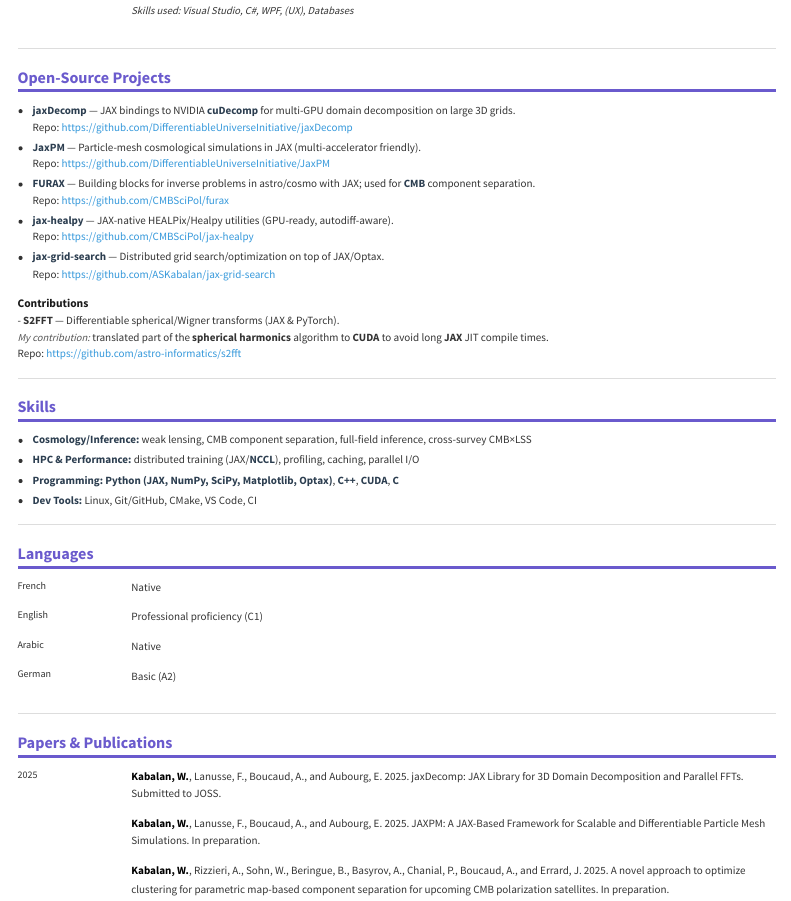
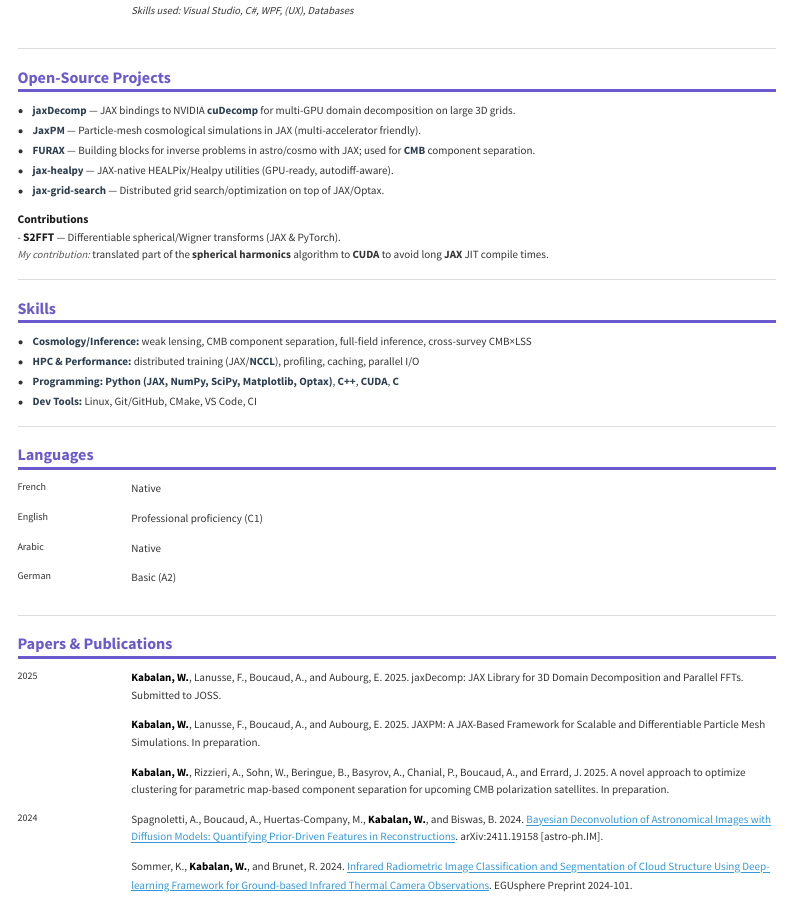
Before and after one commit to ASKabalan/askabalan.github.io, a Quarto document (cv/index.qmd): the page in a window 1100 px wide, from 930 px down. Rendered offline with R 4.5, knitr and Pandoc in place of Quarto, with nearby package versions; menus at the side of the page are left out.

Commit message:
update papers with 2024 papers

```diff
--- a/cv/index.qmd
+++ b/cv/index.qmd
@@ -101,21 +101,15 @@ format:
 
 ## Open-Source Projects
 
-- **jaxDecomp** — JAX bindings to NVIDIA **cuDecomp** for multi-GPU domain decomposition on large 3D grids.
-  Repo: https://github.com/DifferentiableUniverseInitiative/jaxDecomp
-- **JaxPM** — Particle-mesh cosmological simulations in JAX (multi-accelerator friendly).
-  Repo: https://github.com/DifferentiableUniverseInitiative/JaxPM
-- **FURAX** — Building blocks for inverse problems in astro/cosmo with JAX; used for **CMB** component separation.
-  Repo: https://github.com/CMBSciPol/furax
-- **jax-healpy** — JAX-native HEALPix/Healpy utilities (GPU-ready, autodiff-aware).
-  Repo: https://github.com/CMBSciPol/jax-healpy
-- **jax-grid-search** — Distributed grid search/optimization on top of JAX/Optax.
-  Repo: https://github.com/ASKabalan/jax-grid-search
+- [**jaxDecomp**](https://github.com/DifferentiableUniverseInitiative/jaxDecomp) — JAX bindings to NVIDIA **cuDecomp** for multi-GPU domain decomposition on large 3D grids.
+- [**JaxPM**](https://github.com/DifferentiableUniverseInitiative/JaxPM) — Particle-mesh cosmological simulations in JAX (multi-accelerator friendly).
+- [**FURAX**](https://github.com/CMBSciPol/furax) — Building blocks for inverse problems in astro/cosmo with JAX; used for **CMB** component separation.
+- [**jax-healpy**](https://github.com/CMBSciPol/jax-healpy) — JAX-native HEALPix/Healpy utilities (GPU-ready, autodiff-aware).
+- [**jax-grid-search**](https://github.com/ASKabalan/jax-grid-search) — Distributed grid search/optimization on top of JAX/Optax.
 
 **Contributions**
-- **S2FFT** — Differentiable spherical/Wigner transforms (JAX & PyTorch).
+- [**S2FFT**](https://github.com/astro-informatics/s2fft) — Differentiable spherical/Wigner transforms (JAX & PyTorch).
   *My contribution:* translated part of the **spherical harmonics** algorithm to **CUDA** to avoid long **JAX** JIT compile times.
-  Repo: https://github.com/astro-informatics/s2fft
 
 ---
 
@@ -177,4 +171,18 @@ format:
 **Kabalan, W.**, Rizzieri, A., Sohn, W., Beringue, B., Basyrov, A., Chanial, P., Boucaud, A., and Errard, J. 2025. A novel approach to optimize clustering for parametric map-based component separation for upcoming CMB polarization satellites. In preparation.
 </td>
 </tr>
+
+<tr>
+<td class="cv-date">2024</td>
+<td class="cv-content">
+Spagnoletti, A., Boucaud, A., Huertas-Company, M., **Kabalan, W.**, and Biswas, B. 2024. [Bayesian Deconvolution of Astronomical Images with Diffusion Models: Quantifying Prior-Driven Features in Reconstructions](https://arxiv.org/abs/2411.19158). arXiv:2411.19158 [astro-ph.IM].
+</td>
+</tr>
+
+<tr>
+<td class="cv-date"></td>
+<td class="cv-content">
+Sommer, K., **Kabalan, W.**, and Brunet, R. 2024. [Infrared Radiometric Image Classification and Segmentation of Cloud Structure Using Deep-learning Framework for Ground-based Infrared Thermal Camera Observations](https://egusphere.copernicus.org/preprints/2024/egusphere-2024-101/). EGUsphere Preprint 2024-101. https://doi.org/10.5194/egusphere-2024-101.
+</td>
+</tr>
 </table>
```
Also changed, not shown: papers/index.qmd (+6 -0 lines).
